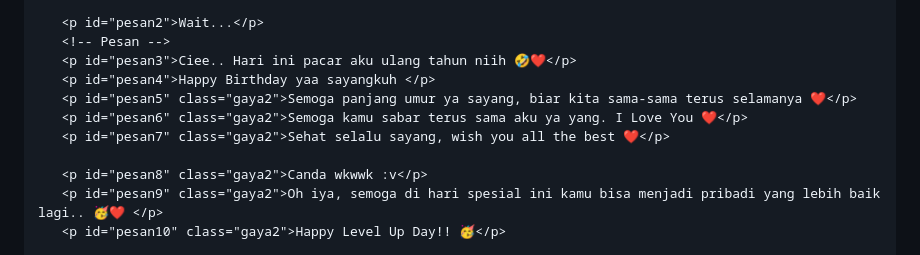
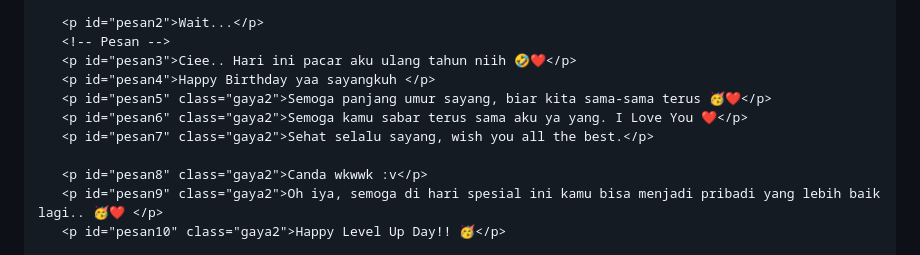
Before and after one commit to LowDV-Jay/HBD, a Markdown page: README.md, the part around the change. Drawn GitHub-style.

```diff
--- a/README.md
+++ b/README.md
@@ -61,9 +61,9 @@
        <!-- Pesan -->
        <p id="pesan3">Ciee.. Hari ini pacar aku ulang tahun niih 🤣❤️</p>
        <p id="pesan4">Happy Birthday yaa sayangkuh </p>
-       <p id="pesan5" class="gaya2">Semoga panjang umur ya sayang, biar kita sama-sama terus selamanya ❤️</p>
+       <p id="pesan5" class="gaya2">Semoga panjang umur sayang, biar kita sama-sama terus 🥳❤️</p>
        <p id="pesan6" class="gaya2">Semoga kamu sabar terus sama aku ya yang. I Love You ❤️</p>
-       <p id="pesan7" class="gaya2">Sehat selalu sayang, wish you all the best ❤️</p>
+       <p id="pesan7" class="gaya2">Sehat selalu sayang, wish you all the best.</p>
 
        <p id="pesan8" class="gaya2">Canda wkwwk :v</p>
        <p id="pesan9" class="gaya2">Oh iya, semoga di hari spesial ini kamu bisa menjadi pribadi yang lebih baik lagi.. 🥳❤️ </p>
```
